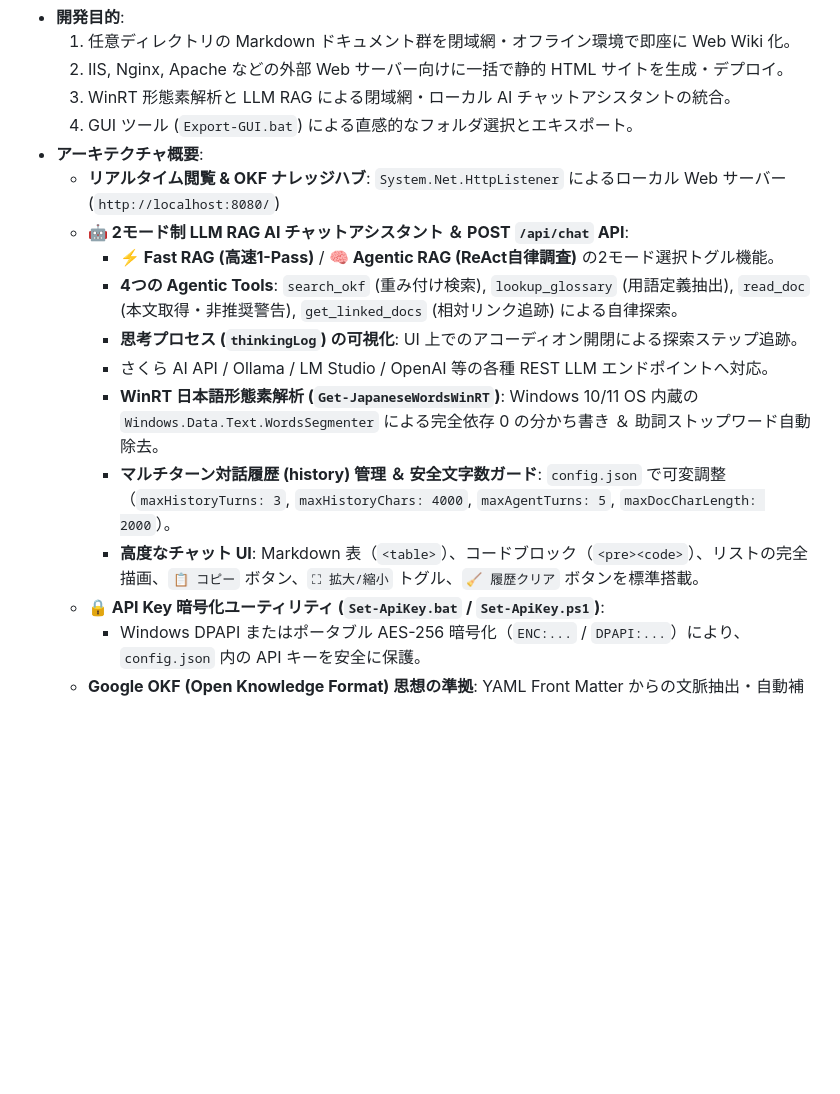
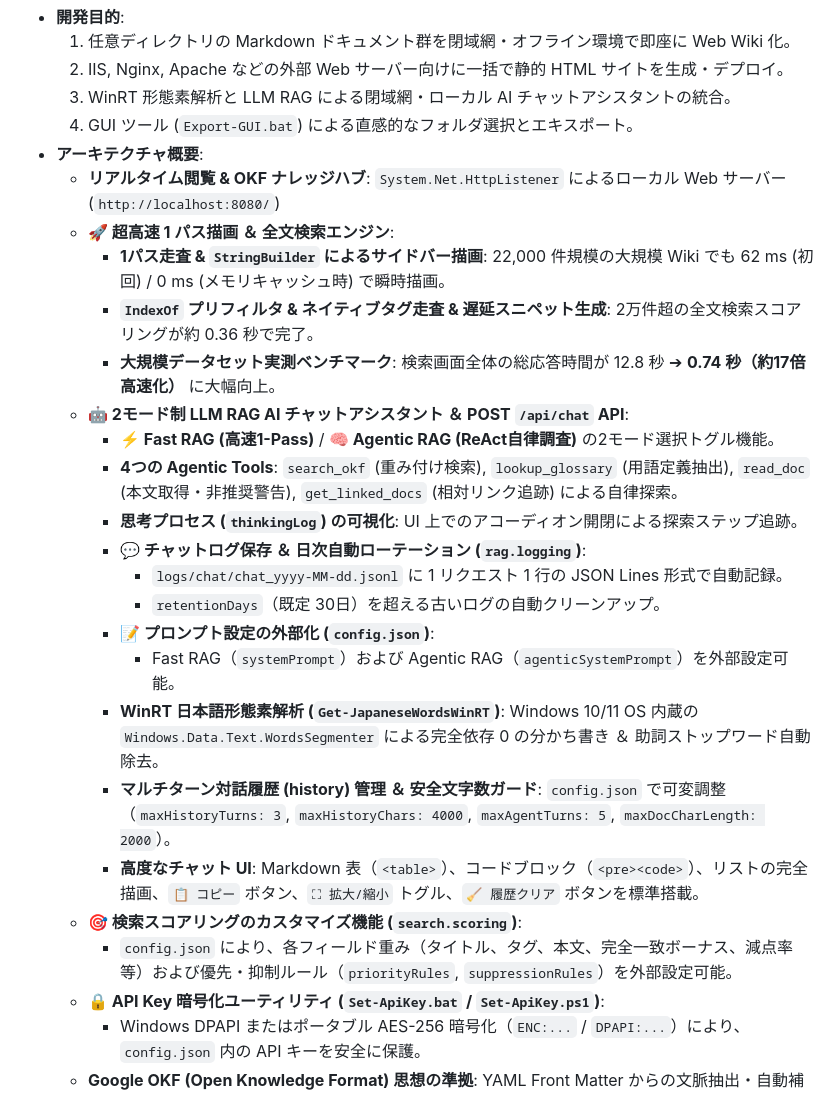
Before and after one commit to chottokun/SimpleWiki, a Markdown page: README.md, the part around one of its changes. GitHub-like rendering; blank space fills up the shorter version.

```diff
--- a/README.md
+++ b/README.md
@@ -20,14 +20,24 @@ Windows PowerShell 5.1 / PowerShell 7+ および Windows 11 環境で動作す
   4. GUI ツール (`Export-GUI.bat`) による直感的なフォルダ選択とエキスポート。
 - **アーキテクチャ概要**:
   - **リアルタイム閲覧 & OKF ナレッジハブ**: `System.Net.HttpListener` によるローカル Web サーバー (`http://localhost:8080/`)
+  - **🚀 超高速 1 パス描画 ＆ 全文検索エンジン**:
+    - **1パス走査 & `StringBuilder` によるサイドバー描画**: 22,000 件規模の大規模 Wiki でも 62 ms (初回) / 0 ms (メモリキャッシュ時) で瞬時描画。
+    - **`IndexOf` プリフィルタ & ネイティブタグ走査 & 遅延スニペット生成**: 2万件超の全文検索スコアリングが約 0.36 秒で完了。
+    - **大規模データセット実測ベンチマーク**: 検索画面全体の総応答時間が 12.8 秒 ➔ **0.74 秒（約17倍高速化）** に大幅向上。
   - **🤖 2モード制 LLM RAG AI チャットアシスタント ＆ POST `/api/chat` API**:
     - **⚡ Fast RAG (高速1-Pass)** / **🧠 Agentic RAG (ReAct自律調査)** の2モード選択トグル機能。
     - **4つの Agentic Tools**: `search_okf` (重み付け検索), `lookup_glossary` (用語定義抽出), `read_doc` (本文取得・非推奨警告), `get_linked_docs` (相対リンク追跡) による自律探索。
     - **思考プロセス (`thinkingLog`) の可視化**: UI 上でのアコーディオン開閉による探索ステップ追跡。
-    - さくら AI API / Ollama / LM Studio / OpenAI 等の各種 REST LLM エンドポイントへ対応。
+    - **💬 チャットログ保存 ＆ 日次自動ローテーション (`rag.logging`)**:
+      - `logs/chat/chat_yyyy-MM-dd.jsonl` に 1 リクエスト 1 行の JSON Lines 形式で自動記録。
+      - `retentionDays`（既定 30日）を超える古いログの自動クリーンアップ。
+    - **📝 プロンプト設定の外部化 (`config.json`)**:
+      - Fast RAG（`systemPrompt`）および Agentic RAG（`agenticSystemPrompt`）を外部設定可能。
     - **WinRT 日本語形態素解析 (`Get-JapaneseWordsWinRT`)**: Windows 10/11 OS 内蔵の `Windows.Data.Text.WordsSegmenter` による完全依存 0 の分かち書き ＆ 助詞ストップワード自動除去。
     - **マルチターン対話履歴 (history) 管理 ＆ 安全文字数ガード**: `config.json` で可変調整（`maxHistoryTurns: 3`, `maxHistoryChars: 4000`, `maxAgentTurns: 5`, `maxDocCharLength: 2000`）。
     - **高度なチャット UI**: Markdown 表（`<table>`）、コードブロック（`<pre><code>`）、リストの完全描画、`📋 コピー` ボタン、`⛶ 拡大/縮小` トグル、`🧹 履歴クリア` ボタンを標準搭載。
+  - **🎯 検索スコアリングのカスタマイズ機能 (`search.scoring`)**:
+    - `config.json` により、各フィールド重み（タイトル、タグ、本文、完全一致ボーナス、減点率等）および優先・抑制ルール（`priorityRules`, `suppressionRules`）を外部設定可能。
   - **🔒 API Key 暗号化ユーティリティ (`Set-ApiKey.bat` / `Set-ApiKey.ps1`)**:
     - Windows DPAPI またはポータブル AES-256 暗号化（`ENC:...` / `DPAPI:...`）により、`config.json` 内の API キーを安全に保護。
   - **Google OKF (Open Knowledge Format) 思想の準拠**: YAML Front Matter からの文脈抽出・自動補完 (フォールバック)・OKF メタデータカード描画
```
Also changed, not shown: other parts of README.md (+26 -9 lines).
